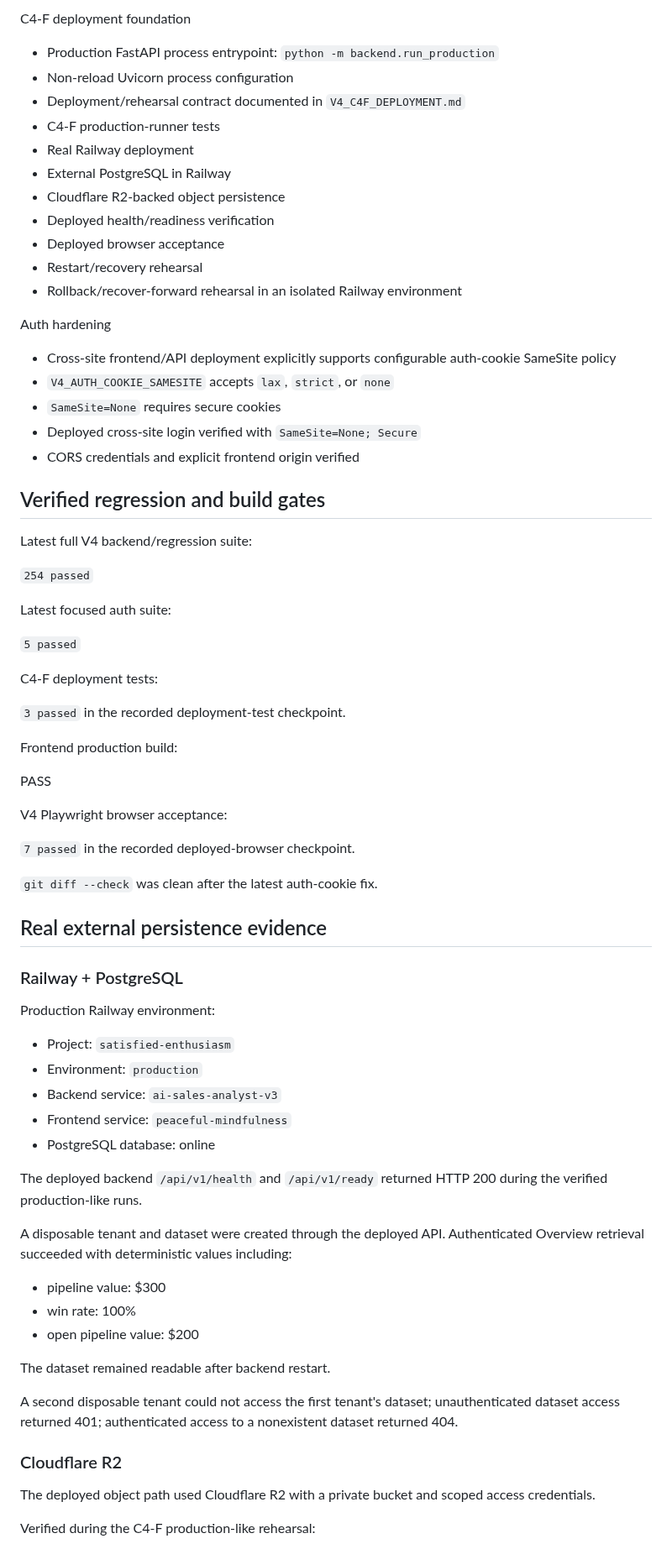
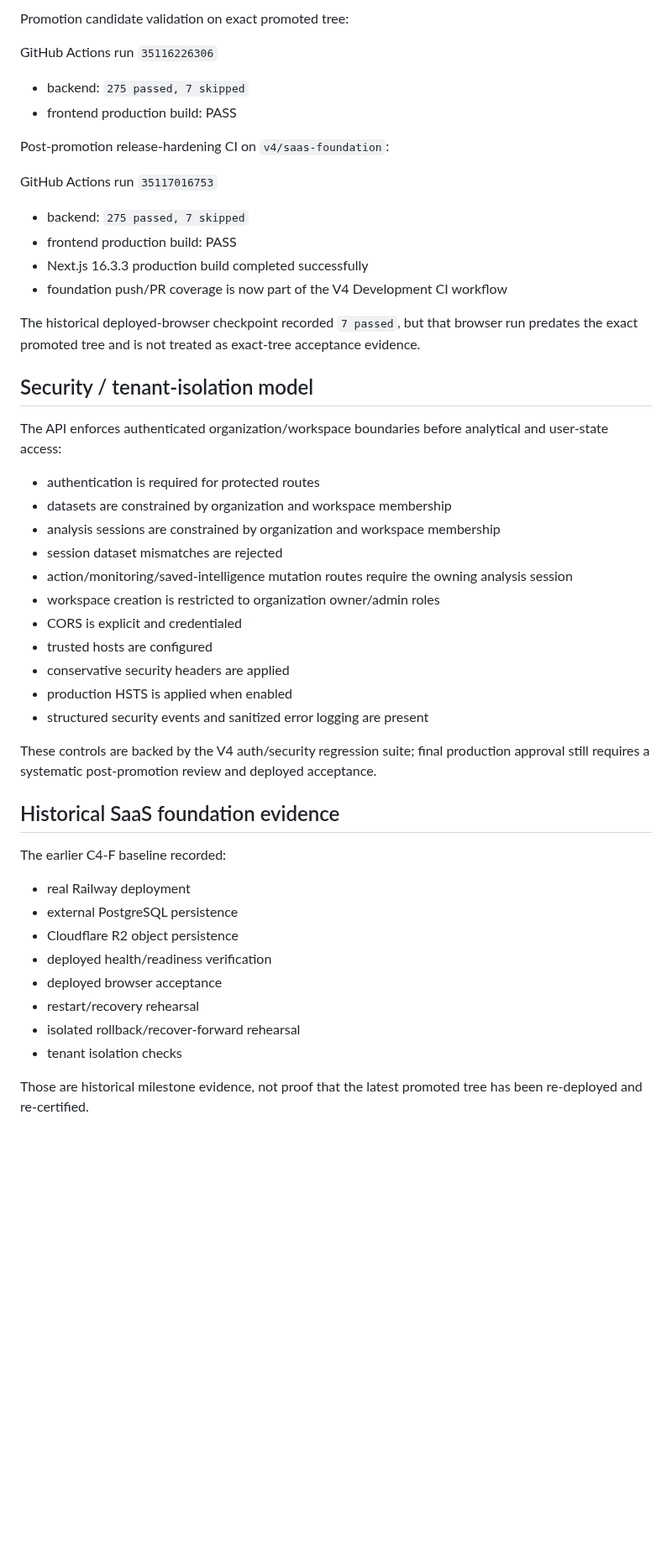
Before and after one commit to shaikriyaz343-collab/ai-sales-analyst-v3, a Markdown page: V4_PROJECT_STATE.md, the part around one of its changes. Shown at 84% size. Rendered like a GitHub page; blank space fills up the shorter version.

Commit message:
docs: align authoritative V4 project state with promoted foundation

```diff
--- a/V4_PROJECT_STATE.md
+++ b/V4_PROJECT_STATE.md
@@ -65,75 +46,52 @@ C4-E2e-2
 
-C4-F deployment foundation
-- Production FastAPI process entrypoint: `python -m backend.run_production`
-- Non-reload Uvicorn process configuration
-- Deployment/rehearsal contract documented in `V4_C4F_DEPLOYMENT.md`
-- C4-F production-runner tests
-- Real Railway deployment
-- External PostgreSQL in Railway
-- Cloudflare R2-backed object persistence
-- Deployed health/readiness verification
-- Deployed browser acceptance
-- Restart/recovery rehearsal
-- Rollback/recover-forward rehearsal in an isolated Railway environment
+Promotion candidate validation on exact promoted tree:
 
-Auth hardening
-- Cross-site frontend/API deployment explicitly supports configurable auth-cookie SameSite policy
-- `V4_AUTH_COOKIE_SAMESITE` accepts `lax`, `strict`, or `none`
-- `SameSite=None` requires secure cookies
-- Deployed cross-site login verified with `SameSite=None; Secure`
-- CORS credentials and explicit frontend origin verified
+GitHub Actions run `35116226306`
 
-## Verified regression and build gates
+- backend: `275 passed, 7 skipped`
+- frontend production build: PASS
 
-Latest full V4 backend/regression suite:
+Post-promotion release-hardening CI on `v4/saas-foundation`:
 
-`254 passed`
+GitHub Actions run `35117016753`
 
-Latest focused auth suite:
+- backend: `275 passed, 7 skipped`
+- frontend production build: PASS
+- Next.js 16.3.3 production build completed successfully
+- foundation push/PR coverage is now part of the V4 Development CI workflow
 
-`5 passed`
+The historical deployed-browser checkpoint recorded `7 passed`, but that browser run predates the exact promoted tree and is not treated as exact-tree acceptance evidence.
 
-C4-F deployment tests:
+## Security / tenant-isolation model
 
-`3 passed` in the recorded deployment-test checkpoint.
+The API enforces authenticated organization/workspace boundaries before analytical and user-state access:
 
-Frontend production build:
+- authentication is required for protected routes
+- datasets are constrained by organization and workspace membership
+- analysis sessions are constrained by organization and workspace membership
+- session dataset mismatches are rejected
+- action/monitoring/saved-intelligence mutation routes require the owning analysis session
+- workspace creation is restricted to organization owner/admin roles
+- CORS is explicit and credentialed
+- trusted hosts are configured
+- conservative security headers are applied
+- production HSTS is applied when enabled
+- structured security events and sanitized error logging are present
 
-PASS
+These controls are backed by the V4 auth/security regression suite; final production approval still requires a systematic post-promotion review and deployed acceptance.
 
-V4 Playwright browser acceptance:
+## Historical SaaS foundation evidence
 
-`7 passed` in the recorded deployed-browser checkpoint.
+The earlier C4-F baseline recorded:
 
-`git diff --check` was clean after the latest auth-cookie fix.
+- real Railway deployment
+- external PostgreSQL persistence
+- Cloudflare R2 object persistence
+- deployed health/readiness verification
+- deployed browser acceptance
+- restart/recovery rehearsal
+- isolated rollback/recover-forward rehearsal
+- tenant isolation checks
 
-## Real external persistence evidence
+Those are historical milestone evidence, not proof that the latest promoted tree has been re-deployed and re-certified.
 
-### Railway + PostgreSQL
-
-Production Railway environment:
-
-- Project: `satisfied-enthusiasm`
-- Environment: `production`
-- Backend service: `ai-sales-analyst-v3`
-- Frontend service: `peaceful-mindfulness`
-- PostgreSQL database: online
-
-The deployed backend `/api/v1/health` and `/api/v1/ready` returned HTTP 200 during the verified production-like runs.
-
-A disposable tenant and dataset were created through the deployed API. Authenticated Overview retrieval succeeded with deterministic values including:
-
-- pipeline value: $300
-- win rate: 100%
-- open pipeline value: $200
-
-The dataset remained readable after backend restart.
-
-A second disposable tenant could not access the first tenant's dataset; unauthenticated dataset access returned 401; authenticated access to a nonexistent dataset returned 404.
-
-### Cloudflare R2
-
-The deployed object path used Cloudflare R2 with a private bucket and scoped access credentials.
-
-Verified during the C4-F production-like rehearsal:
-
```
Also changed, not shown: other parts of V4_PROJECT_STATE.md (+41 -152 lines).
